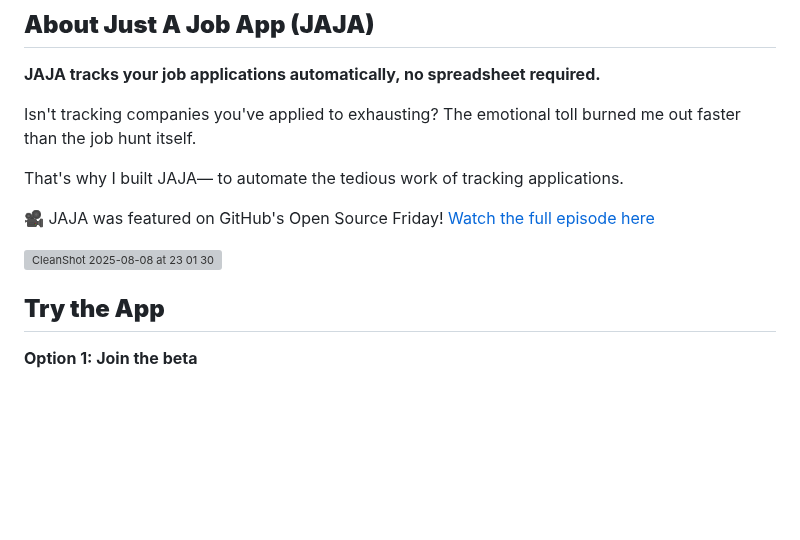
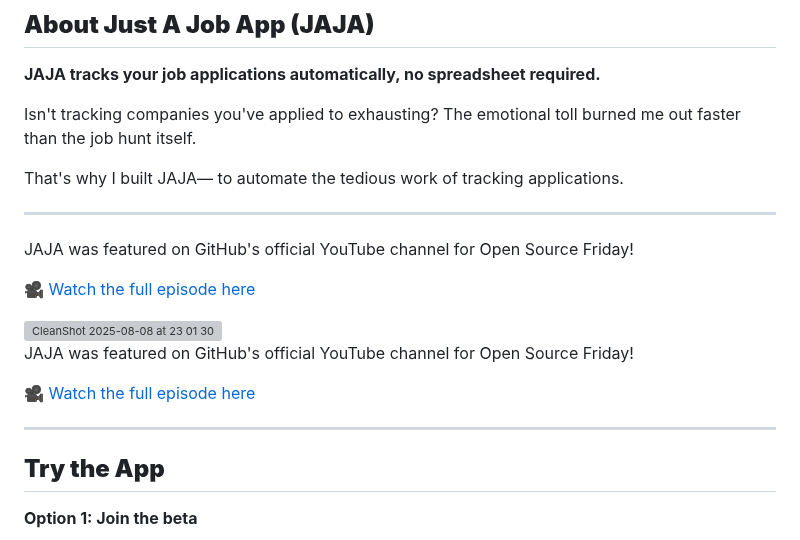
Before and after one commit to sprat-kv/jobseeker-analytics, a Markdown page: README.md, the part around the change. Rendered like a GitHub page; blank space fills up the shorter version; grey boxes are pictures that could not be loaded.

```diff
--- a/README.md
+++ b/README.md
@@ -9,11 +9,21 @@ Isn't tracking companies you've applied to exhausting? The emotional toll burned
 That's why I built JAJA—
 to automate the tedious work of tracking applications.
 
-🎥 JAJA was featured on GitHub's Open Source Friday! [Watch the full episode here](https://youtu.be/sbzKMVaYHZw?list=PL0ZEIUccq0tD_c7gV0lAMXDXl-xK4pxch&t=1260)
+---
+
+JAJA was featured on GitHub's official YouTube channel for Open Source Friday!
+
+🎥 [Watch the full episode here](https://youtu.be/sbzKMVaYHZw?list=PL0ZEIUccq0tD_c7gV0lAMXDXl-xK4pxch&t=1260)
+
 
 <img width="1778" height="1100" alt="CleanShot 2025-08-08 at 23 01 30" src="https://github.com/user-attachments/assets/3fecb216-b476-4c3d-aced-8b0eee6b6892" />
 
 
+JAJA was featured on GitHub's official YouTube channel for Open Source Friday!
+
+🎥 [Watch the full episode here](https://youtu.be/sbzKMVaYHZw?list=PL0ZEIUccq0tD_c7gV0lAMXDXl-xK4pxch&t=1260)
+
+---
 
 ## **Try the App**
 
```
